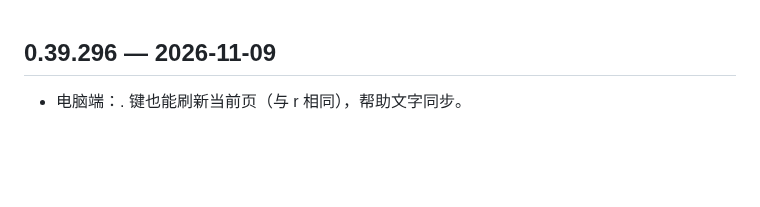
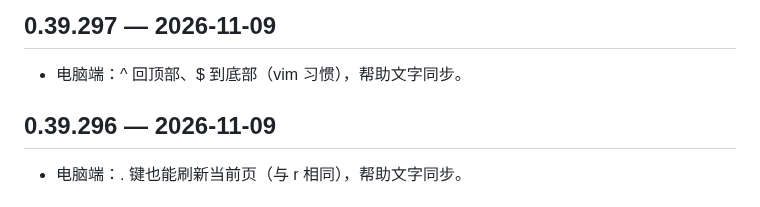
Before and after one commit to Henrykeep/qunbao, a Markdown page: CHANGELOG.md, the part around the change. GitHub-like rendering; blank space fills up the shorter version.

Commit message:
v0.39.297: ^/$ shortcuts

```diff
--- a/CHANGELOG.md
+++ b/CHANGELOG.md
@@ -1,3 +1,6 @@
+## 0.39.297 — 2026-11-09
+- 电脑端：^ 回顶部、$ 到底部（vim 习惯），帮助文字同步。
+
 ## 0.39.296 — 2026-11-09
 - 电脑端：. 键也能刷新当前页（与 r 相同），帮助文字同步。
 
```
